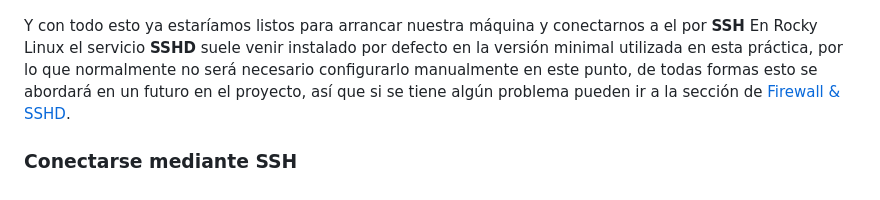
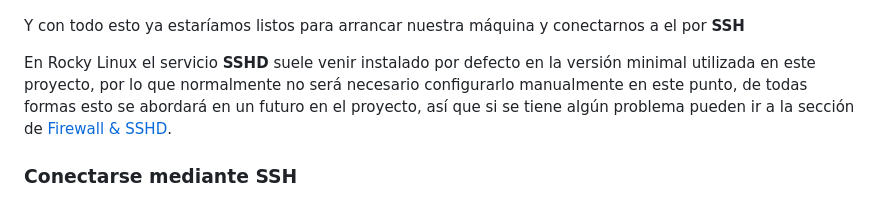
Before and after one commit to Hachmiss/rocky-linux-server-setup, a Markdown page: docs/VM.md, the part around the change. Drawn GitHub-style.

Commit message:
Correct minor wording in VM.md

```diff
--- a/docs/VM.md
+++ b/docs/VM.md
@@ -35,7 +35,8 @@ A continuación se muestra una serie de capturas que pueden servir de guía:
 </p>
 
 Y con todo esto ya estaríamos listos para arrancar nuestra máquina y conectarnos a el por **SSH**
-En Rocky Linux el servicio **SSHD** suele venir instalado por defecto en la versión minimal utilizada en esta práctica, por lo que normalmente no será necesario configurarlo manualmente en este punto, de todas formas esto se abordará en un futuro en el proyecto, así que si se tiene algún problema pueden ir a la sección de [Firewall & SSHD](Firewall_&_SSHD).
+
+En Rocky Linux el servicio **SSHD** suele venir instalado por defecto en la versión minimal utilizada en este proyecto, por lo que normalmente no será necesario configurarlo manualmente en este punto, de todas formas esto se abordará en un futuro en el proyecto, así que si se tiene algún problema pueden ir a la sección de [Firewall & SSHD](Firewall_&_SSHD).
 
 ### Conectarse mediante SSH
 De manera rápida podemos conectarnos ,teniendo nuestra **máquina encendida**, usando **SSH**, veamos de manera simple como conectarnos.
```
